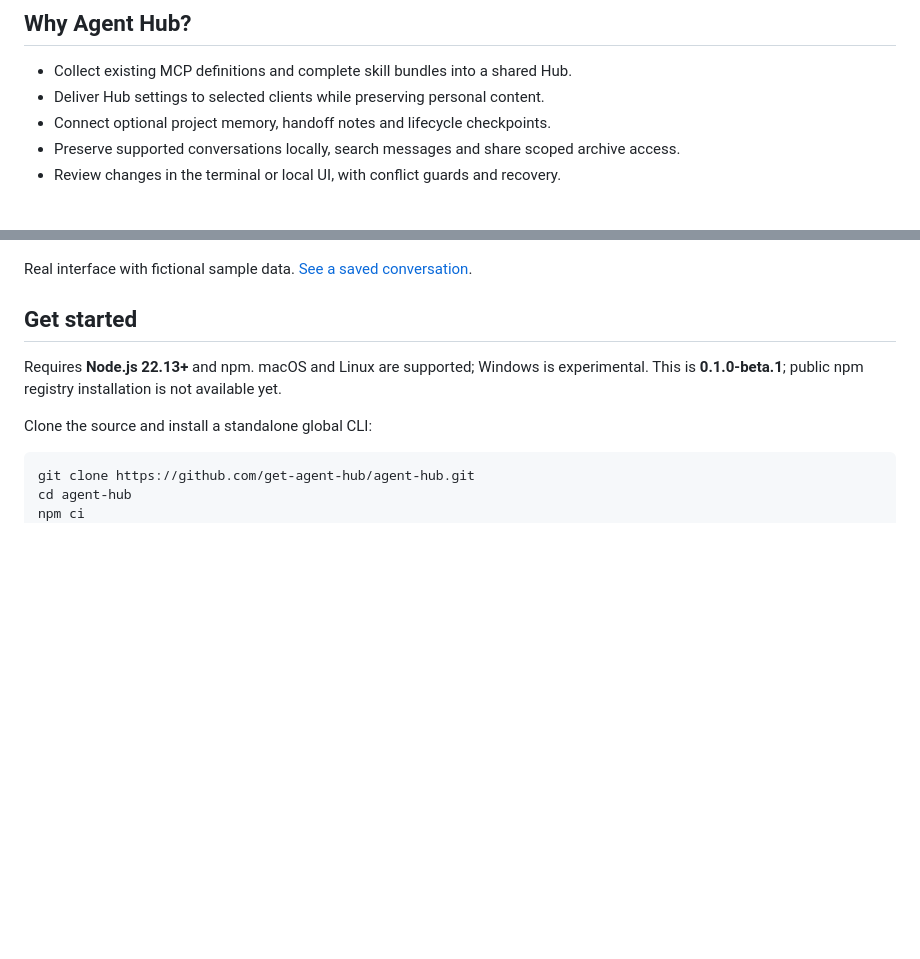
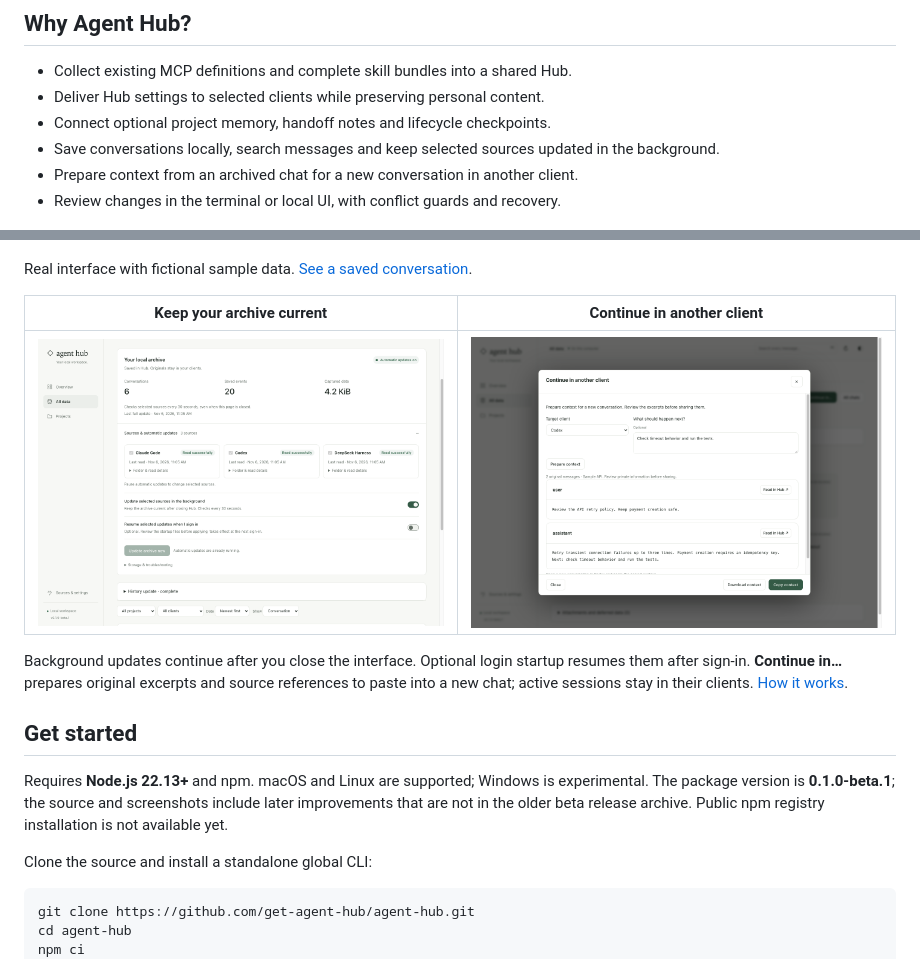
Before and after one commit to get-agent-hub/agent-hub, a Markdown page: README.md, 2 parts joined by grey strips. Rendered like a GitHub page; pictures changed too: docs/images/hub-archive.png (added), docs/images/hub-handoff.png (added); blank space fills up the shorter version.

Commit message:
docs: show archive updates and cross-client context with screenshots

```diff
--- a/README.md
+++ b/README.md
@@ -9,16 +9,23 @@ One local hub for the chats, projects, MCP tools, skills and memory used by Clau
 - Collect existing MCP definitions and complete skill bundles into a shared Hub.
 - Deliver Hub settings to selected clients while preserving personal content.
 - Connect optional project memory, handoff notes and lifecycle checkpoints.
-- Preserve supported conversations locally, search messages and share scoped archive access.
+- Save conversations locally, search messages and keep selected sources updated in the background.
+- Prepare context from an archived chat for a new conversation in another client.
 - Review changes in the terminal or local UI, with conflict guards and recovery.
 
 ![Agent Hub overview with saved conversations, shared resources and detected clients](https://raw.githubusercontent.com/get-agent-hub/agent-hub/master/docs/images/hub-overview.png)
 
 Real interface with fictional sample data. [See a saved conversation](docs/images/hub-chat.png).
 
+| Keep your archive current                                                                                                                               | Continue in another client                                                                                                                                                     |
+| ------------------------------------------------------------------------------------------------------------------------------------------------------- | ------------------------------------------------------------------------------------------------------------------------------------------------------------------------------ |
+| ![Archive status, selected sources and automatic updates](https://raw.githubusercontent.com/get-agent-hub/agent-hub/master/docs/images/hub-archive.png) | ![Review original message excerpts before copying context to a new conversation](https://raw.githubusercontent.com/get-agent-hub/agent-hub/master/docs/images/hub-handoff.png) |
+
+Background updates continue after you close the interface. Optional login startup resumes them after sign-in. **Continue in…** prepares original excerpts and source references to paste into a new chat; active sessions stay in their clients. [How it works](docs/HISTORY.md).
+
 ## Get started
 
-Requires **Node.js 22.13+** and npm. macOS and Linux are supported; Windows is experimental. This is **0.1.0-beta.1**; public npm registry installation is not available yet.
+Requires **Node.js 22.13+** and npm. macOS and Linux are supported; Windows is experimental. The package version is **0.1.0-beta.1**; the source and screenshots include later improvements that are not in the older beta release archive. Public npm registry installation is not available yet.
 
 Clone the source and install a standalone global CLI:
 
```
Also changed, not shown: docs/images/hub-chat.png, docs/images/hub-overview.png.
